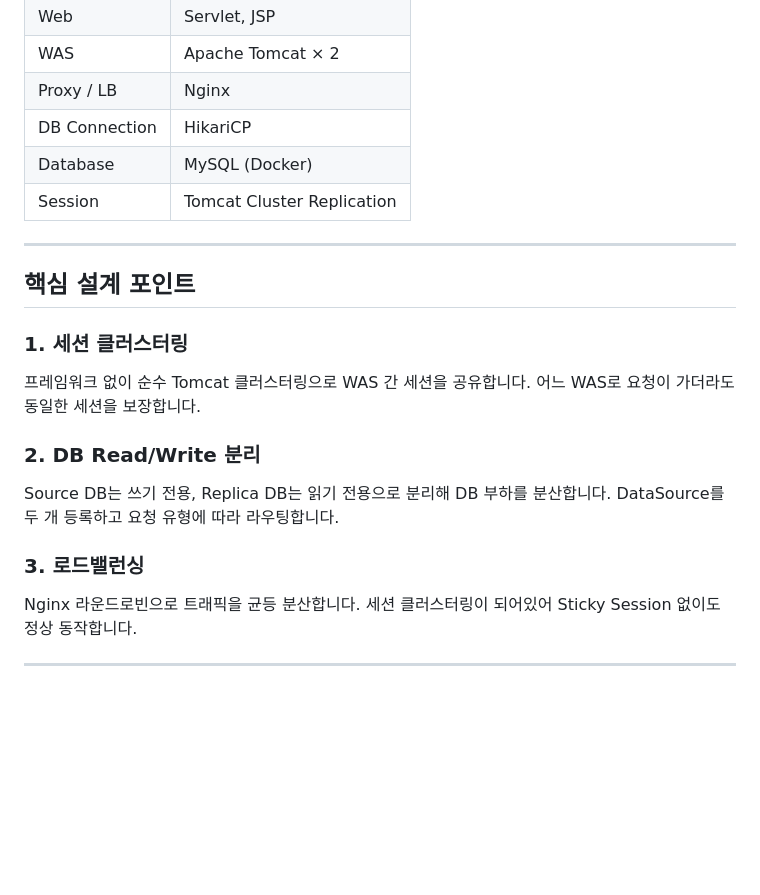
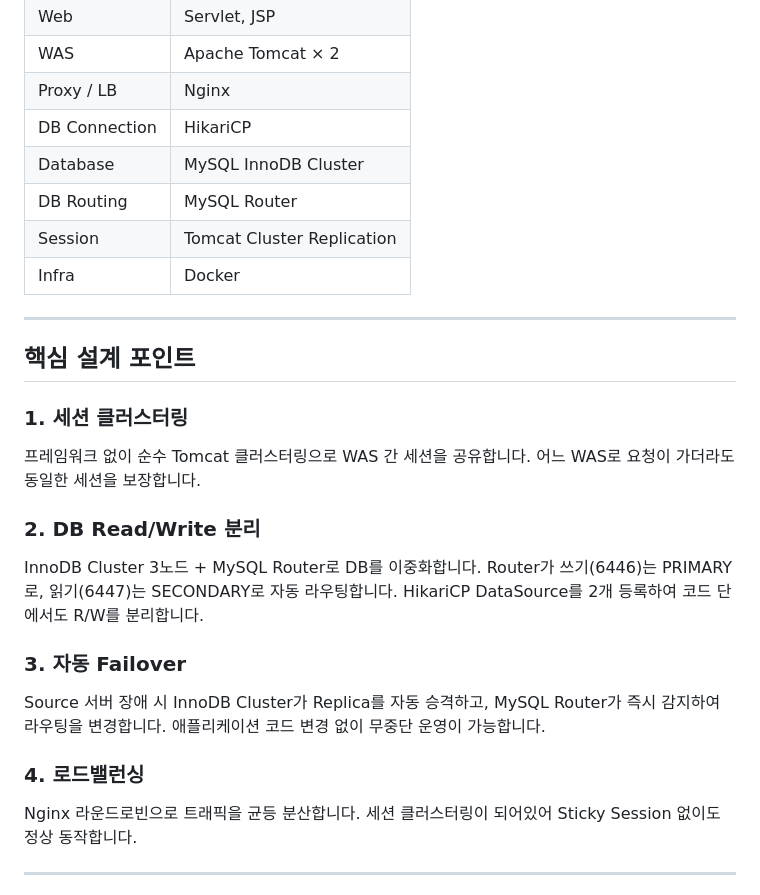
Before and after one commit to yeonju73/card-history-3tier-system, a Markdown page: README.md, the part around one of its changes. GitHub-like rendering; blank space fills up the shorter version.

```diff
--- a/README.md
+++ b/README.md
@@ -131,8 +163,10 @@ DataSource ds = ApplicationContextListener.getSourceDataSource(getServletContext
 | WAS | Apache Tomcat × 2 |
 | Proxy / LB | Nginx |
 | DB Connection | HikariCP |
-| Database | MySQL (Docker) |
+| Database | MySQL InnoDB Cluster |
+| DB Routing | MySQL Router |
 | Session | Tomcat Cluster Replication |
+| Infra | Docker |
 
 ---
 
@@ -142,9 +176,12 @@ DataSource ds = ApplicationContextListener.getSourceDataSource(getServletContext
 프레임워크 없이 순수 Tomcat 클러스터링으로 WAS 간 세션을 공유합니다. 어느 WAS로 요청이 가더라도 동일한 세션을 보장합니다.
 
 ### 2. DB Read/Write 분리
-Source DB는 쓰기 전용, Replica DB는 읽기 전용으로 분리해 DB 부하를 분산합니다. DataSource를 두 개 등록하고 요청 유형에 따라 라우팅합니다.
+InnoDB Cluster 3노드 + MySQL Router로 DB를 이중화합니다. Router가 쓰기(6446)는 PRIMARY로, 읽기(6447)는 SECONDARY로 자동 라우팅합니다. HikariCP DataSource를 2개 등록하여 코드 단에서도 R/W를 분리합니다.
 
-### 3. 로드밸런싱
+### 3. 자동 Failover
+Source 서버 장애 시 InnoDB Cluster가 Replica를 자동 승격하고, MySQL Router가 즉시 감지하여 라우팅을 변경합니다. 애플리케이션 코드 변경 없이 무중단 운영이 가능합니다.
+
+### 4. 로드밸런싱
 Nginx 라운드로빈으로 트래픽을 균등 분산합니다. 세션 클러스터링이 되어있어 Sticky Session 없이도 정상 동작합니다.
 
 ---
```
Also changed, not shown: other parts of README.md (+51 -19 lines).
